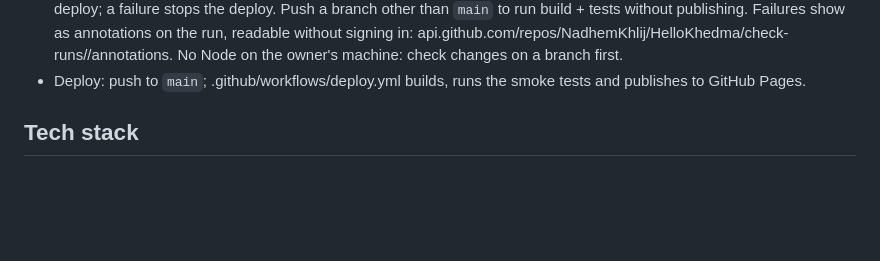
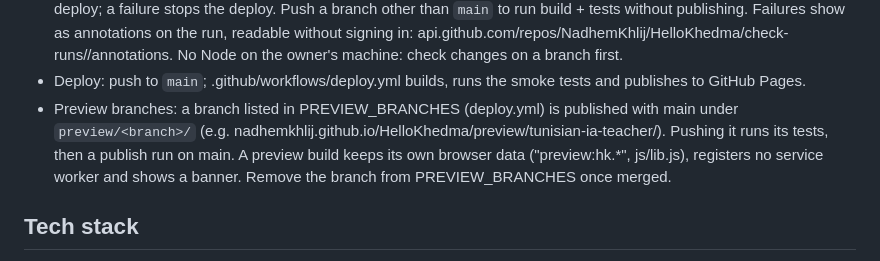
Before and after one commit to NadhemKhlij/HelloKhedma, a Markdown page: CLAUDE.md, the part around the change. Drawn GitHub-style; blank space fills up the shorter version.

Commit message:
Docs: preview branch address and how it is published
Co-Authored-By: Claude Opus 5.5 <noreply@anthropic.com>

```diff
--- a/CLAUDE.md
+++ b/CLAUDE.md
@@ -27,6 +27,10 @@ The selected path adapts the job search, trainings, tools, tips and ATS keywords
   api.github.com/repos/NadhemKhlij/HelloKhedma/check-runs/<job id>/annotations. No Node on the owner's machine:
   check changes on a branch first.
 - Deploy: push to `main`; .github/workflows/deploy.yml builds, runs the smoke tests and publishes to GitHub Pages.
+- Preview branches: a branch listed in PREVIEW_BRANCHES (deploy.yml) is published with main under
+  `preview/<branch>/` (e.g. nadhemkhlij.github.io/HelloKhedma/preview/tunisian-ia-teacher/). Pushing it runs its tests,
+  then a publish run on main. A preview build keeps its own browser data ("preview:hk.*", js/lib.js), registers no
+  service worker and shows a banner. Remove the branch from PREVIEW_BRANCHES once merged.
 
 ## Tech stack
 - Frontend: HTML, Tailwind CSS 3 (css/input.css → css/app.css), vanilla JS ES modules, no bundler; installable PWA.
```
Also changed, not shown: CHECKLIST.md (+1 -1 lines).
